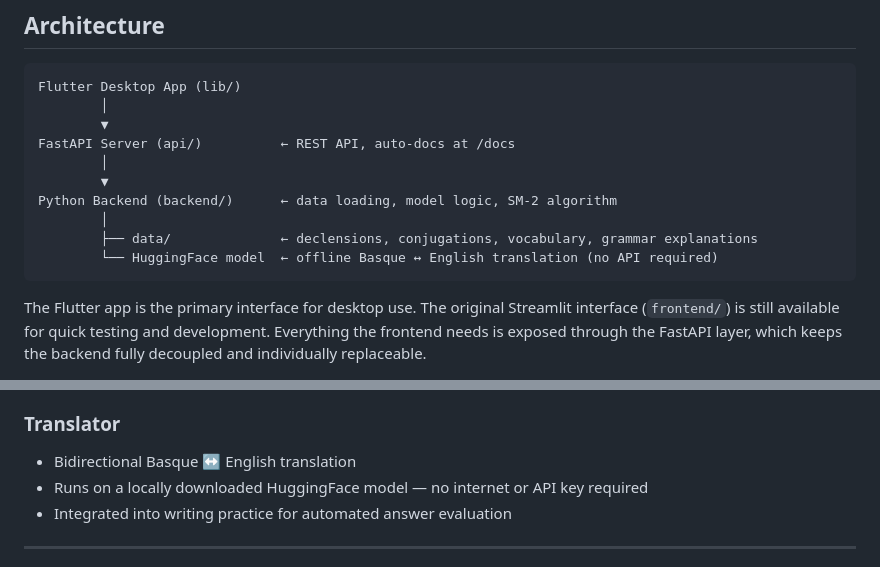
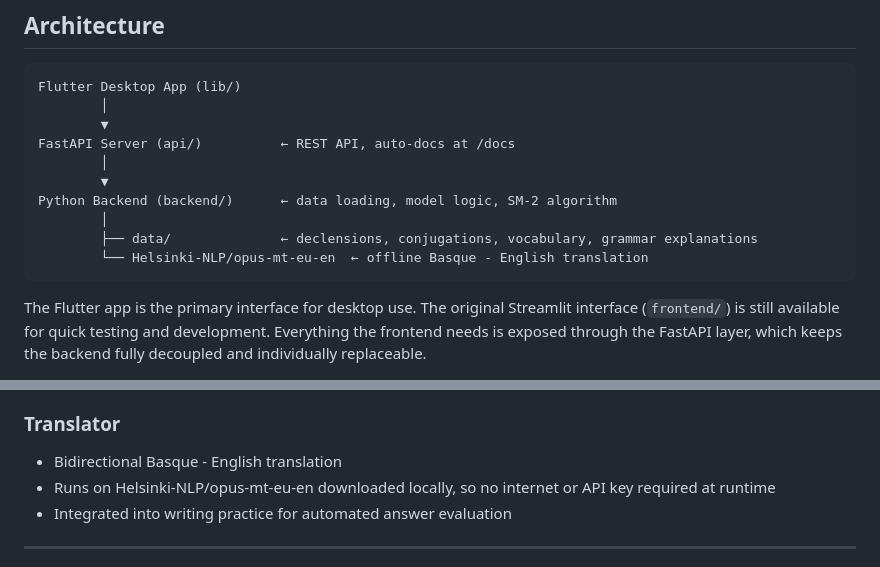
Before and after one commit to bazholifield/basque-learning-tool, a Markdown page: README.md, 2 parts joined by grey strips. Rendered like a GitHub page.

````diff
--- a/README.md
+++ b/README.md
@@ -18,7 +18,7 @@ FastAPI Server (api/)          ← REST API, auto-docs at /docs
 Python Backend (backend/)      ← data loading, model logic, SM-2 algorithm
         │
         ├── data/              ← declensions, conjugations, vocabulary, grammar explanations
-        └── HuggingFace model  ← offline Basque ↔ English translation (no API required)
+        └── Helsinki-NLP/opus-mt-eu-en  ← offline Basque - English translation
 ```
 
 The Flutter app is the primary interface for desktop use. The original Streamlit interface (`frontend/`) is still available for quick testing and development. Everything the frontend needs is exposed through the FastAPI layer, which keeps the backend fully decoupled and individually replaceable.
@@ -40,8 +40,8 @@ The Flutter app is the primary interface for desktop use. The original Streamlit
 - Designed for English speakers with no prior Basque exposure
 
 ### Translator
-- Bidirectional Basque ↔ English translation
-- Runs on a locally downloaded HuggingFace model — no internet or API key required
+- Bidirectional Basque - English translation
+- Runs on Helsinki-NLP/opus-mt-eu-en downloaded locally, so no internet or API key required at runtime
 - Integrated into writing practice for automated answer evaluation
 
 ---
````
